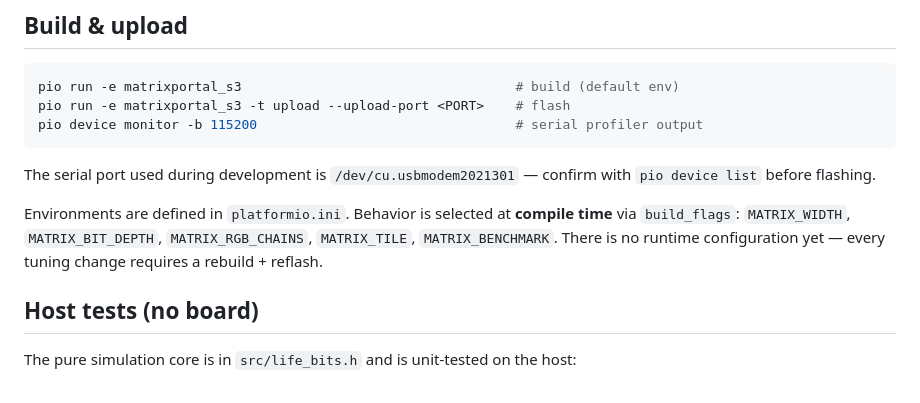
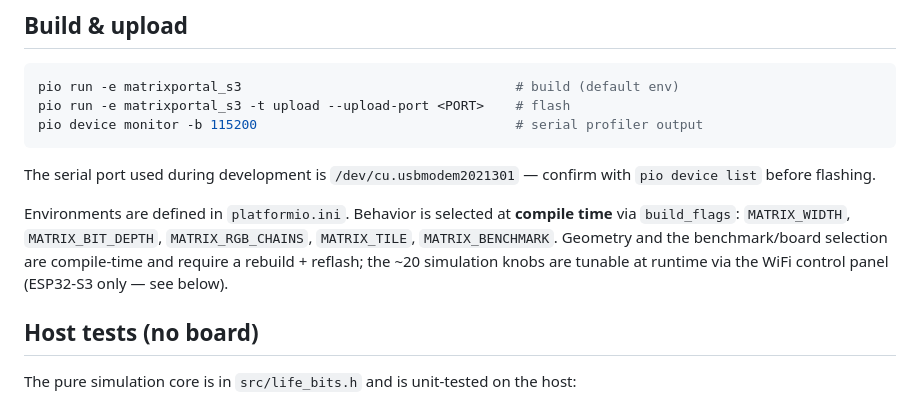
Before and after one commit to nurikk/matrix-portal, a Markdown page: CLAUDE.md, the part around the change. Drawn GitHub-style.

```diff
--- a/CLAUDE.md
+++ b/CLAUDE.md
@@ -23,8 +23,7 @@ The serial port used during development is `/dev/cu.usbmodem2021301` — confirm
 
 Environments are defined in `platformio.ini`. Behavior is selected at **compile time**
 via `build_flags`: `MATRIX_WIDTH`, `MATRIX_BIT_DEPTH`, `MATRIX_RGB_CHAINS`, `MATRIX_TILE`,
-`MATRIX_BENCHMARK`. There is no runtime configuration yet — every tuning change requires a
-rebuild + reflash.
+`MATRIX_BENCHMARK`. Geometry and the benchmark/board selection are compile-time and require a rebuild + reflash; the ~20 simulation knobs are tunable at runtime via the WiFi control panel (ESP32-S3 only — see below).
 
 ## Host tests (no board)
 
```
Also changed, not shown: README.md (+2 -2 lines).
